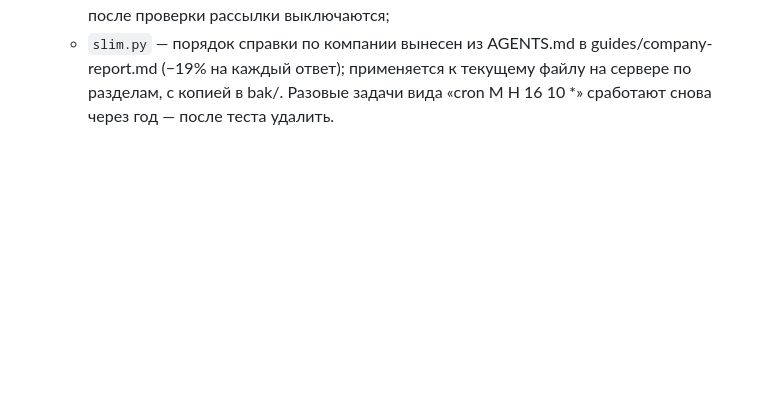
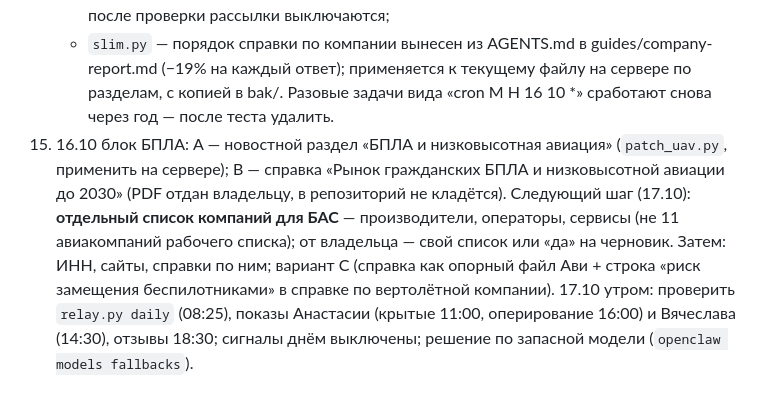
Before and after one commit to NataliaZhura/cyber-ui-kit, a Markdown page: информация_по_авиации/aviation-monitor/STATUS.md, the part around the change. Rendered like a GitHub page; blank space fills up the shorter version.

Commit message:
STATUS: блок БПЛА и план на 17.10
Co-Authored-By: Claude Opus 5.5 <noreply@anthropic.com>
Claude-Session: https://claude.ai/code/session_012htcU95LGptUbTNxGfNZGR

```diff
--- a/информация_по_авиации/aviation-monitor/STATUS.md
+++ b/информация_по_авиации/aviation-monitor/STATUS.md
@@ -61,3 +61,10 @@
     - `slim.py` — порядок справки по компании вынесен из AGENTS.md в guides/company-report.md (−19% на каждый ответ);
       применяется к текущему файлу на сервере по разделам, с копией в bak/.
     Разовые задачи вида «cron M H 16 10 *» сработают снова через год — после теста удалить.
+15. 16.10 блок БПЛА: A — новостной раздел «БПЛА и низковысотная авиация» (`patch_uav.py`, применить на сервере);
+    B — справка «Рынок гражданских БПЛА и низковысотной авиации до 2030» (PDF отдан владельцу, в репозиторий не кладётся).
+    Следующий шаг (17.10): **отдельный список компаний для БАС** — производители, операторы, сервисы (не 11 авиакомпаний
+    рабочего списка); от владельца — свой список или «да» на черновик. Затем: ИНН, сайты, справки по ним; вариант C
+    (справка как опорный файл Ави + строка «риск замещения беспилотниками» в справке по вертолётной компании).
+    17.10 утром: проверить `relay.py daily` (08:25), показы Анастасии (крытые 11:00, оперирование 16:00) и Вячеслава
+    (14:30), отзывы 18:30; сигналы днём выключены; решение по запасной модели (`openclaw models fallbacks`).
```
